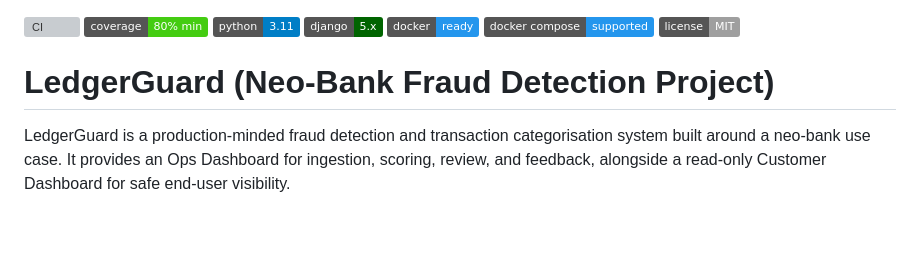
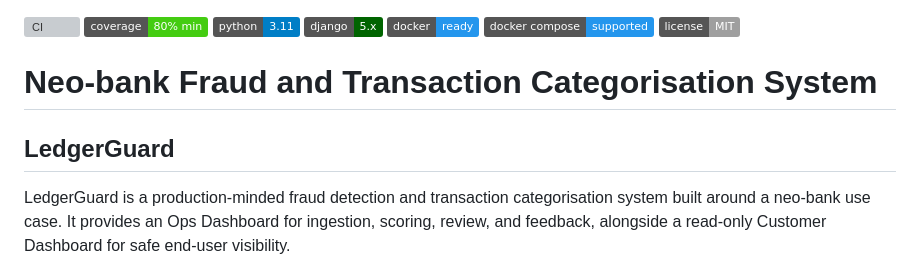
Before and after one commit to AAdewunmi/Neo-Bank-Fraud-Detection-Project, a Markdown page: README.md, the part around the change. Drawn GitHub-style; badges without logos; blank space fills up the shorter version; grey boxes are pictures that could not be loaded.

```diff
--- a/README.md
+++ b/README.md
@@ -6,7 +6,9 @@
 [![Docker Compose](https://img.shields.io/badge/docker%20compose-supported-2496ED)](https://docs.docker.com/compose/)
 [![License](https://img.shields.io/badge/license-MIT-lightgrey)](LICENSE)
 
-# LedgerGuard (Neo-Bank Fraud Detection Project)
+# Neo-bank Fraud and Transaction Categorisation System
+
+## LedgerGuard
 
 LedgerGuard is a production-minded fraud detection and transaction categorisation system built around a neo-bank use case. It provides an Ops Dashboard for ingestion, scoring, review, and feedback, alongside a read-only Customer Dashboard for safe end-user visibility.
 
```
